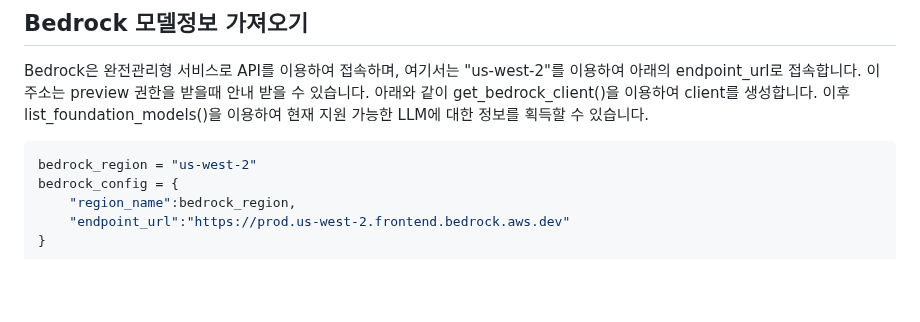
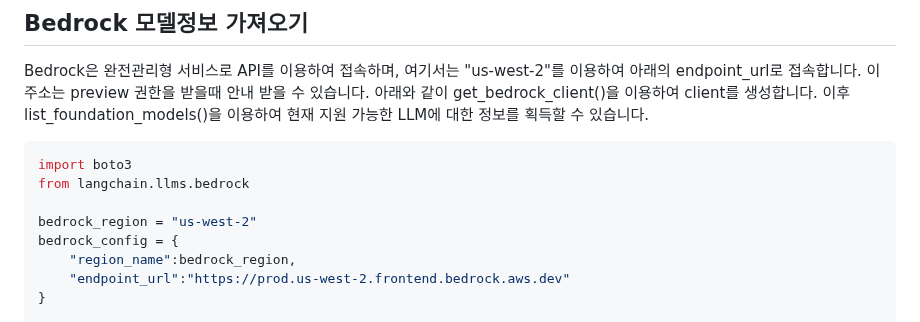
Before and after one commit to kyopark2014/simple-chatbot-using-LLM-based-on-amazon-bedrock, a Markdown page: README.md, the part around the change. Drawn GitHub-style; blank space fills up the shorter version.

````diff
--- a/README.md
+++ b/README.md
@@ -11,6 +11,9 @@ LLM 어플리케이션 개발을 위해 LangChain을 활용하며, Bedrock이
 Bedrock은 완전관리형 서비스로 API를 이용하여 접속하며, 여기서는 "us-west-2"를 이용하여 아래의 endpoint_url로 접속합니다. 이 주소는 preview 권한을 받을때 안내 받을 수 있습니다. 아래와 같이 get_bedrock_client()을 이용하여 client를 생성합니다. 이후 list_foundation_models()을 이용하여 현재 지원 가능한 LLM에 대한 정보를 획득할 수 있습니다.
 
 ```python
+import boto3
+from langchain.llms.bedrock
+
 bedrock_region = "us-west-2"
 bedrock_config = {
     "region_name":bedrock_region,
````
